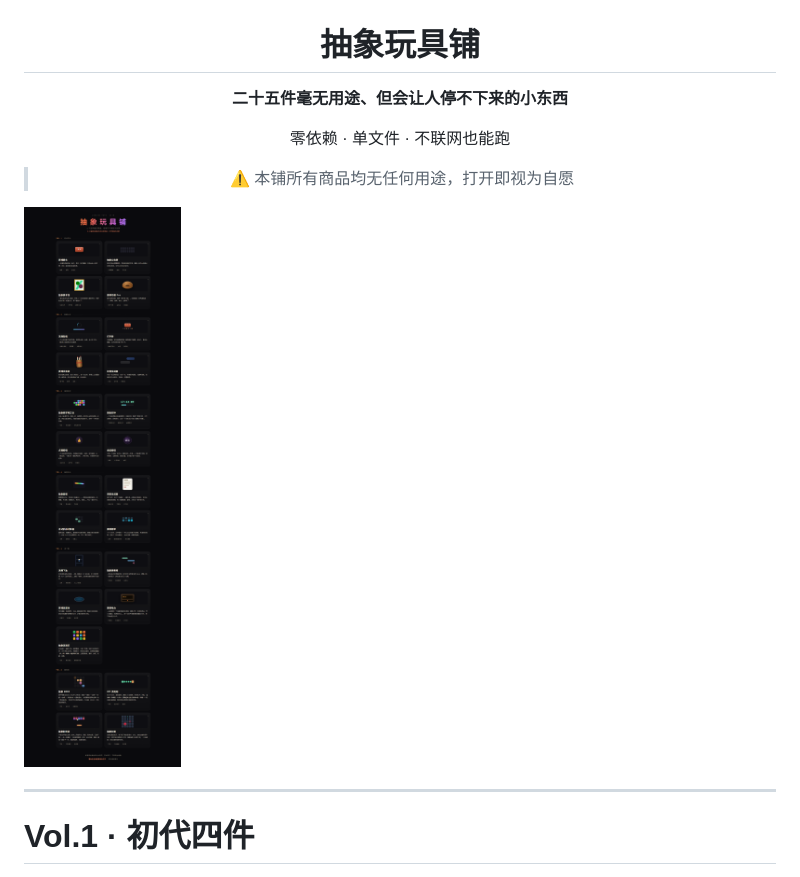
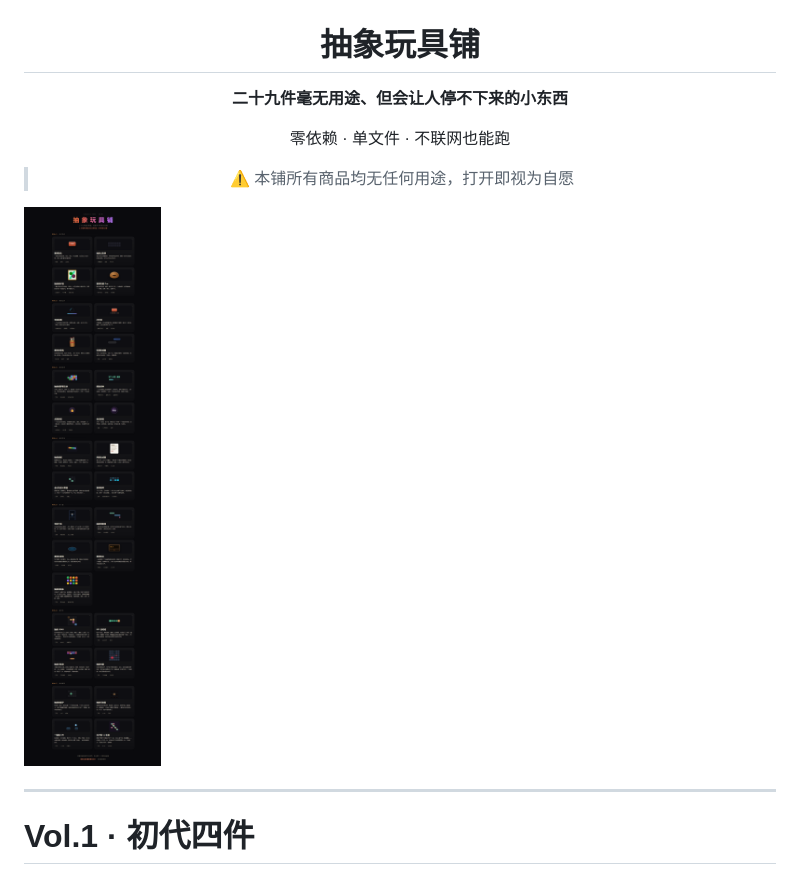
Before and after one commit to charanie/useless-toys, a Markdown page: README.md, the part around one of its changes. Drawn GitHub-style; pictures changed too: shots/shop.png.

```diff
--- a/README.md
+++ b/README.md
@@ -2,7 +2,7 @@
 
 # 抽象玩具铺
 
-**二十五件毫无用途、但会让人停不下来的小东西**
+**二十九件毫无用途、但会让人停不下来的小东西**
 
 零依赖 · 单文件 · 不联网也能跑
 
```
Also changed, not shown: other parts of README.md (+52 -0 lines), shots/gomoku.png (added), shots/jump.png (added), shots/mole.png (added), shots/sokoban.png (added), 6 other files.
